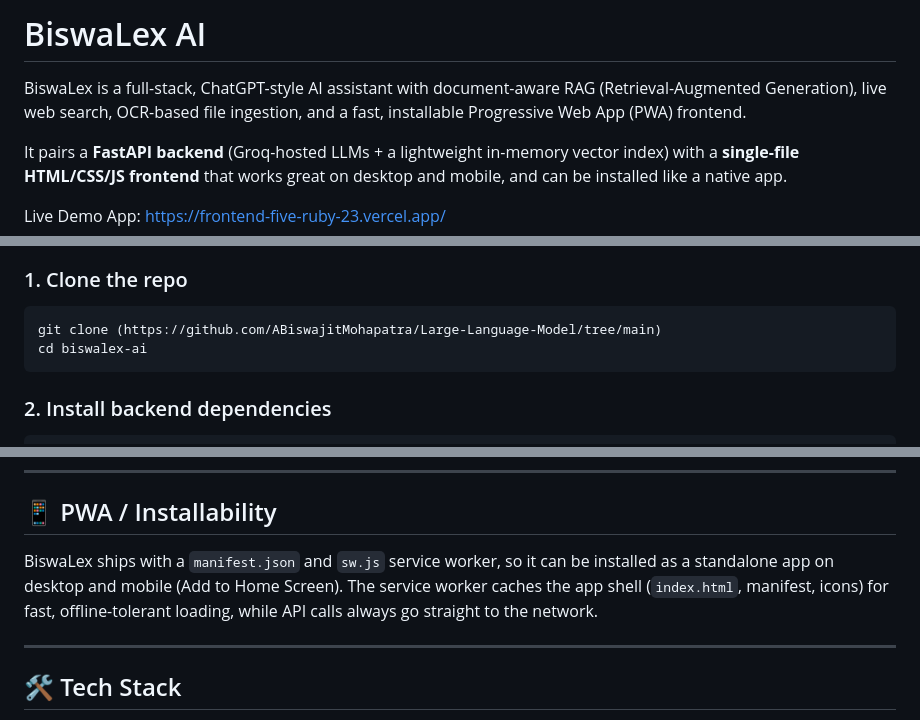
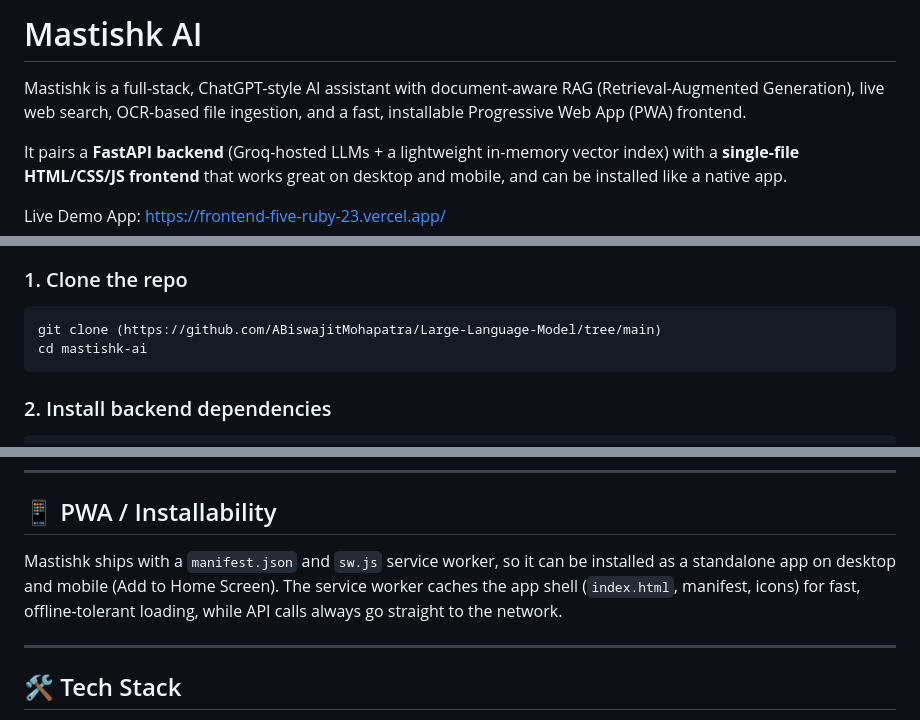
Before and after one commit to ABiswajitMohapatra/Large-Language-Model, a Markdown page: README.md, 3 parts joined by grey strips. GitHub-like rendering.

````diff
--- a/README.md
+++ b/README.md
@@ -1,6 +1,6 @@
-# BiswaLex AI
+# Mastishk AI
 
-BiswaLex is a full-stack, ChatGPT-style AI assistant with document-aware RAG (Retrieval-Augmented Generation), live web search, OCR-based file ingestion, and a fast, installable Progressive Web App (PWA) frontend.
+Mastishk is a full-stack, ChatGPT-style AI assistant with document-aware RAG (Retrieval-Augmented Generation), live web search, OCR-based file ingestion, and a fast, installable Progressive Web App (PWA) frontend.
 
 It pairs a **FastAPI backend** (Groq-hosted LLMs + a lightweight in-memory vector index) with a **single-file HTML/CSS/JS frontend** that works great on desktop and mobile, and can be installed like a native app.
 
@@ -82,7 +82,7 @@ App: https://frontend-five-ruby-23.vercel.app/
 
 ```bash
 git clone (https://github.com/ABiswajitMohapatra/Large-Language-Model/tree/main)
-cd biswalex-ai
+cd mastishk-ai
 ```
 
 ### 2. Install backend dependencies
@@ -156,7 +156,7 @@ curl -X POST http://localhost:7860/chat \
 
 ## 📱 PWA / Installability
 
-BiswaLex ships with a `manifest.json` and `sw.js` service worker, so it can be installed as a standalone app on desktop and mobile (Add to Home Screen). The service worker caches the app shell (`index.html`, manifest, icons) for fast, offline-tolerant loading, while API calls always go straight to the network.
+Mastishk ships with a `manifest.json` and `sw.js` service worker, so it can be installed as a standalone app on desktop and mobile (Add to Home Screen). The service worker caches the app shell (`index.html`, manifest, icons) for fast, offline-tolerant loading, while API calls always go straight to the network.
 
 ---
 
````
